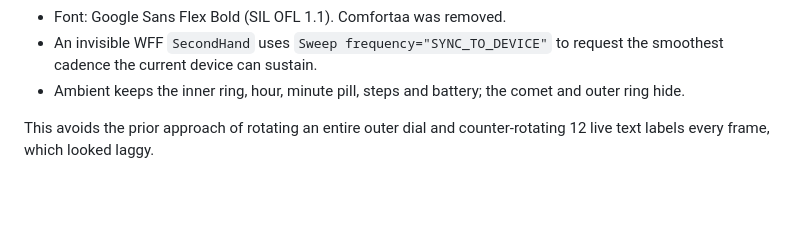
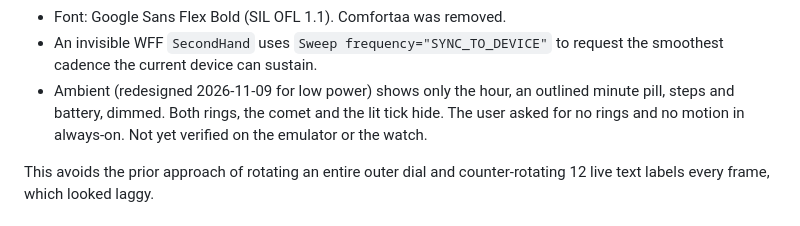
Before and after one commit to Gilmorecollins/Clock-UI, a Markdown page: HANDOFF.md, the part around the change. Rendered like a GitHub page; blank space fills up the shorter version.

```diff
--- a/HANDOFF.md
+++ b/HANDOFF.md
@@ -39,8 +39,10 @@ the 450px canvas; the constants at the top of `tools/generate.py` record it.
 - Font: Google Sans Flex Bold (SIL OFL 1.1). Comfortaa was removed.
 - An invisible WFF `SecondHand` uses `Sweep frequency="SYNC_TO_DEVICE"` to
   request the smoothest cadence the current device can sustain.
-- Ambient keeps the inner ring, hour, minute pill, steps and battery; the
-  comet and outer ring hide.
+- Ambient (redesigned 2026-11-09 for low power) shows only the hour, an
+  outlined minute pill, steps and battery, dimmed. Both rings, the comet and the
+  lit tick hide. The user asked for no rings and no motion in always-on.
+  Not yet verified on the emulator or the watch.
 
 This avoids the prior approach of rotating an entire outer dial and
 counter-rotating 12 live text labels every frame, which looked laggy.
```
Also changed, not shown: README.md (+8 -5 lines), docs/images/modes.png, 4 other files.
